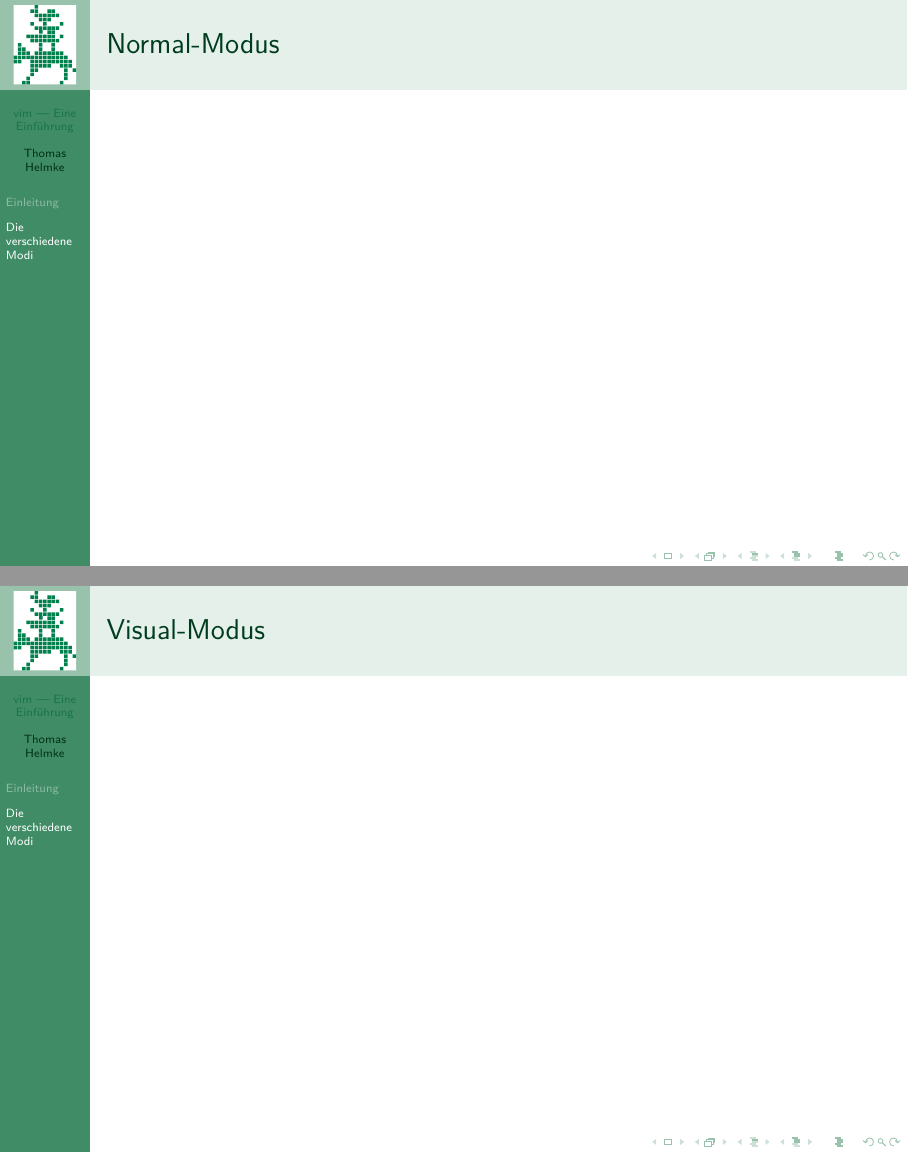
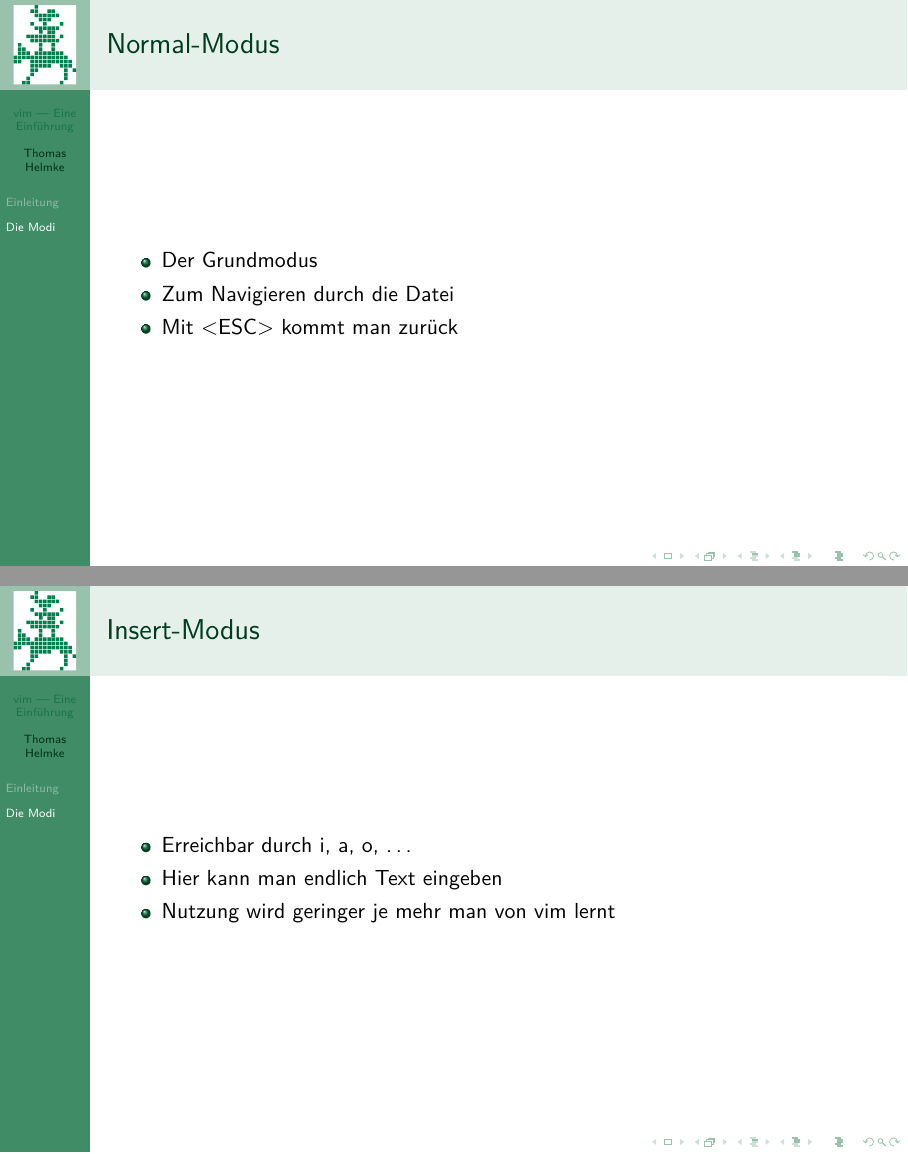
Before and after one commit to Syralist/hshb-pres-vim-intro, LaTeX slides (vim-intro.tex): pages 10 and 12 of 12 before the commit and pages 12 and 18 of 18 after it, joined at a grey line. Compiled offline with pdfLaTeX.

Commit message:
Folien über die verschiedenen Modi angelegt.
Signed-off-by: Thomas Helmke <thomas.helmke@gmx.de>

```diff
--- a/vim-intro.tex
+++ b/vim-intro.tex
@@ -50,15 +50,30 @@
 	\end{itemize}
 \end{frame}
 
-\section{Die verschiedene Modi}
+\section[Die Modi]{Die verschiedenen Modi}
 \begin{frame}[<+->]
     \frametitle{Normal-Modus}
+    \begin{itemize}
+        \item Der Grundmodus
+        \item Zum Navigieren durch die Datei
+        \item Mit <ESC> kommt man zurück
+    \end{itemize}
+\end{frame}
+\begin{frame}[<+->]
+    \frametitle{Visual-Modus}
+    \begin{itemize}
+        \item Zum Text markieren
+        \item Zeichenweise, Zeilenweise, Blockweise
+        \item Hier funktioniert die Maus
+    \end{itemize}
 \end{frame}
 \begin{frame}[<+->]
     \frametitle{Insert-Modus}
-\end{frame}
-\begin{frame}[<+->]
-    \frametitle{Visual-Modus}
+    \begin{itemize}
+        \item Erreichbar durch i, a, o, \ldots
+        \item Hier kann man endlich Text eingeben
+        \item Nutzung wird geringer je mehr man von vim lernt
+    \end{itemize}
 \end{frame}
 
 \end{document}
```
Also changed, not shown: vim-intro.pdf.
